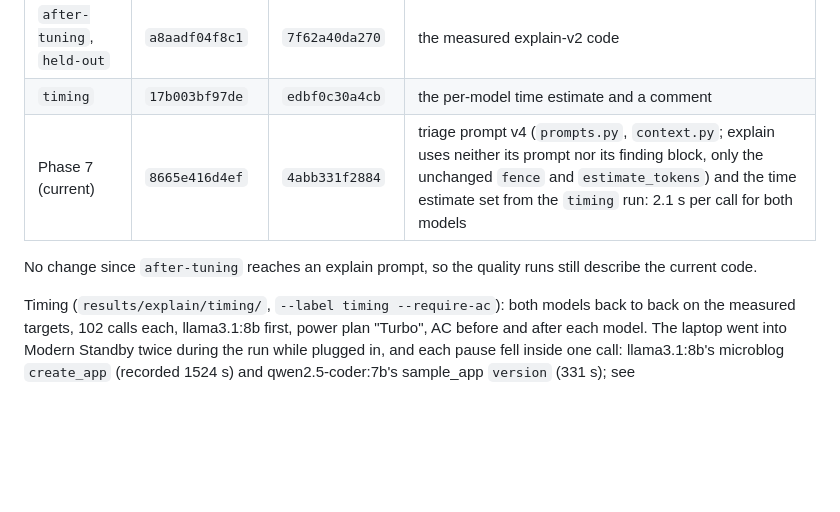
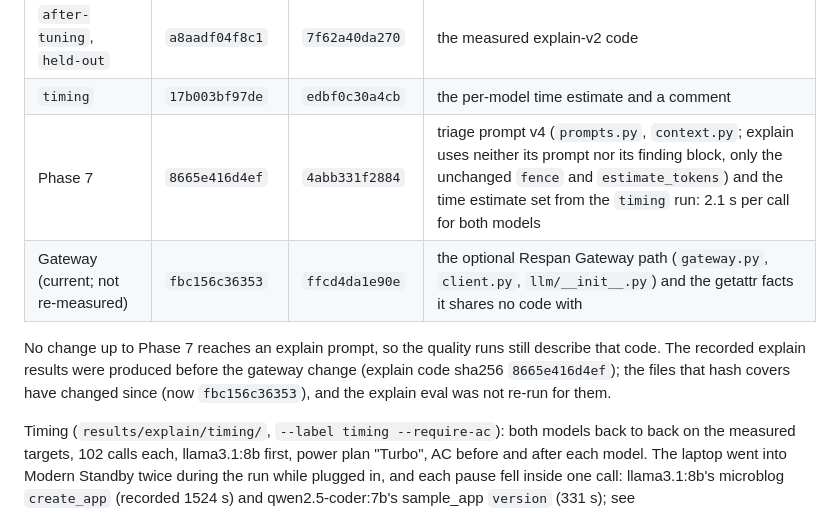
Before and after one commit to codingwinterz/GitTrace, a Markdown page: eval/README.md, the part around the change. Rendered like a GitHub page; blank space fills up the shorter version.

Commit message:
Record the explain code hash after the gateway change
The recorded explain results keep their hash (8665e416d4ef); the files it
covers now hash to fbc156c36353. The explain eval was not re-run.

Co-Authored-By: Claude Opus 5.5 <noreply@anthropic.com>

```diff
--- a/eval/README.md
+++ b/eval/README.md
@@ -256,10 +256,14 @@ Code hashes (explain code sha256 covers `gittrace/llm/*.py`, `gittrace/core/expl
 |---|---|---|---|
 | `after-tuning`, `held-out` | `a8aadf04f8c1` | `7f62a40da270` | the measured explain-v2 code |
 | `timing` | `17b003bf97de` | `edbf0c30a4cb` | the per-model time estimate and a comment |
-| Phase 7 (current) | `8665e416d4ef` | `4abb331f2884` | triage prompt v4 (`prompts.py`, `context.py`; explain uses neither its prompt nor its finding block, only the unchanged `fence` and `estimate_tokens`) and the time estimate set from the `timing` run: 2.1 s per call for both models |
+| Phase 7 | `8665e416d4ef` | `4abb331f2884` | triage prompt v4 (`prompts.py`, `context.py`; explain uses neither its prompt nor its finding block, only the unchanged `fence` and `estimate_tokens`) and the time estimate set from the `timing` run: 2.1 s per call for both models |
+| Gateway (current; not re-measured) | `fbc156c36353` | `ffcd4da1e90e` | the optional Respan Gateway path (`gateway.py`, `client.py`, `llm/__init__.py`) and the getattr facts it shares no code with |
 
-No change since `after-tuning` reaches an explain prompt, so the quality runs
-still describe the current code.
+No change up to Phase 7 reaches an explain prompt, so the quality runs
+still describe that code. The recorded explain results were produced before
+the gateway change (explain code sha256 `8665e416d4ef`); the files that hash
+covers have changed since (now `fbc156c36353`), and the explain eval was not
+re-run for them.
 
 Timing (`results/explain/timing/`, `--label timing --require-ac`): both
 models back to back on the measured targets, 102 calls each, llama3.1:8b
```
Also changed, not shown: CLAUDE.md (+2 -1 lines).
